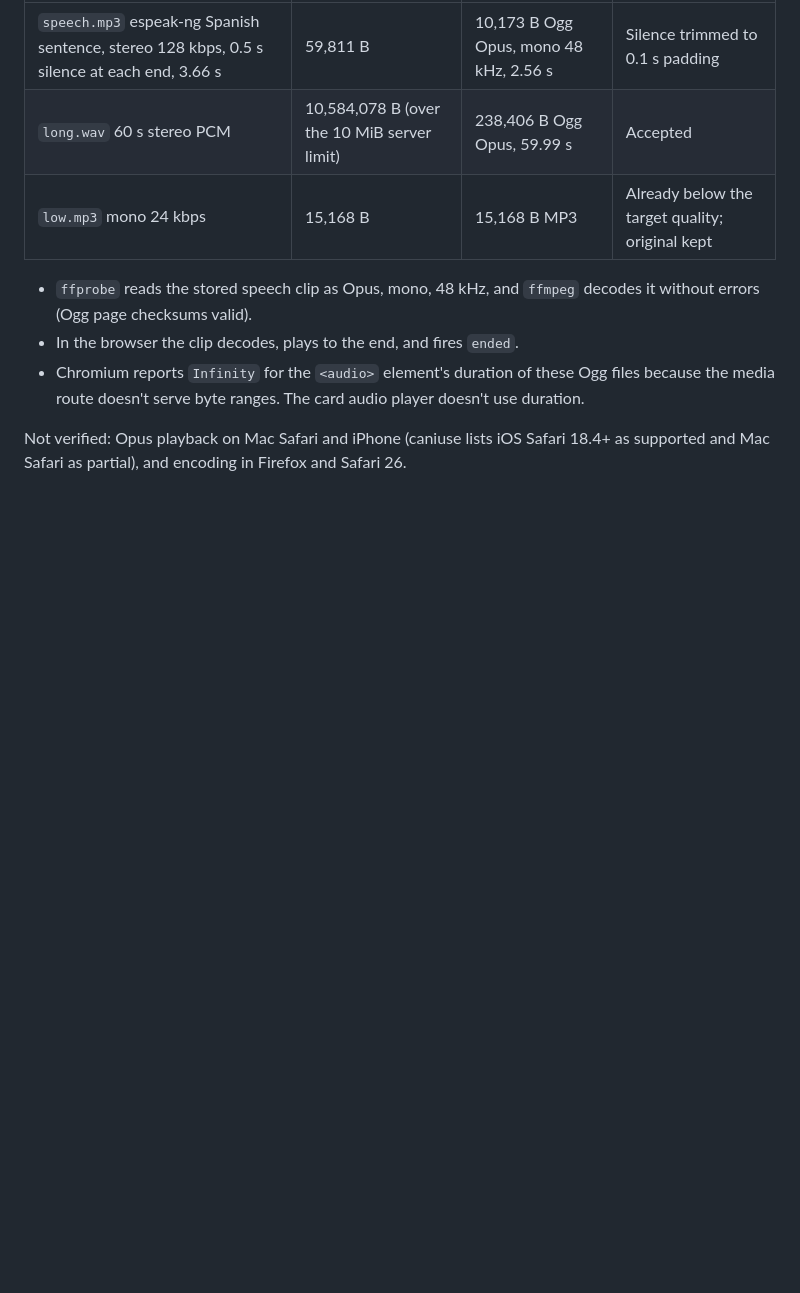
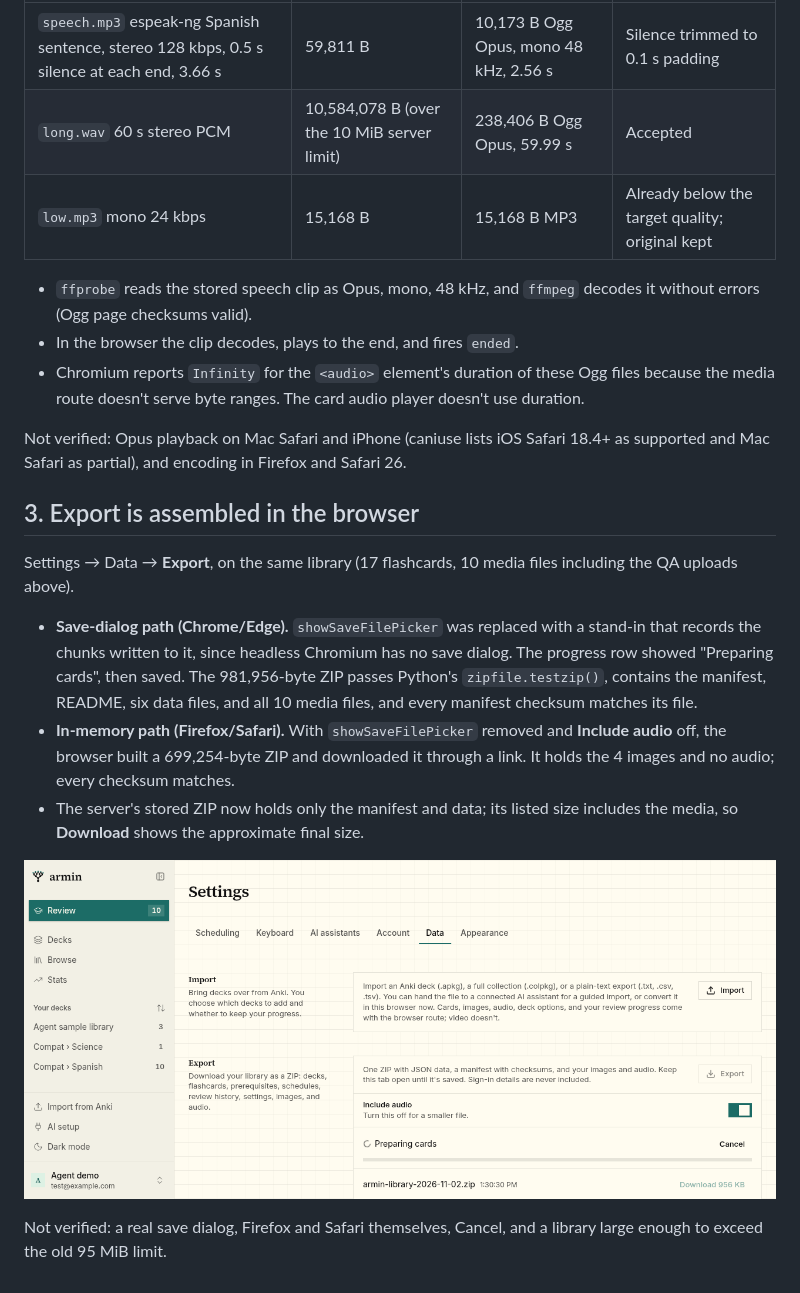
Before and after one commit to andy-spike/armin, a Markdown page: docs/qa/2026-11-02-media-shrinking.md, the part around the change. Rendered like a GitHub page; pictures changed too: docs/qa/2026-11-02-media-shrinking/03-export-progress.png (added); blank space fills up the shorter version.

```diff
--- a/docs/qa/2026-11-02-media-shrinking.md
+++ b/docs/qa/2026-11-02-media-shrinking.md
@@ -45,3 +45,25 @@ Uploaded through the card editor's **Add audio** button in Chromium.
 Not verified: Opus playback on Mac Safari and iPhone (caniuse lists iOS Safari
 18.4+ as supported and Mac Safari as partial), and encoding in Firefox and
 Safari 26.
+
+## 3. Export is assembled in the browser
+
+Settings → Data → **Export**, on the same library (17 flashcards, 10 media
+files including the QA uploads above).
+
+- **Save-dialog path (Chrome/Edge).** `showSaveFilePicker` was replaced with a
+  stand-in that records the chunks written to it, since headless Chromium has
+  no save dialog. The progress row showed "Preparing cards", then saved.
+  The 981,956-byte ZIP passes Python's `zipfile.testzip()`, contains the
+  manifest, README, six data files, and all 10 media files, and every manifest
+  checksum matches its file.
+- **In-memory path (Firefox/Safari).** With `showSaveFilePicker` removed and
+  **Include audio** off, the browser built a 699,254-byte ZIP and downloaded it
+  through a link. It holds the 4 images and no audio; every checksum matches.
+- The server's stored ZIP now holds only the manifest and data; its listed
+  size includes the media, so **Download** shows the approximate final size.
+
+![Export preparing](2026-11-02-media-shrinking/03-export-progress.png)
+
+Not verified: a real save dialog, Firefox and Safari themselves, Cancel, and a
+library large enough to exceed the old 95 MiB limit.
```
Also changed, not shown: packages/backend/README.md (+10 -3 lines), 3 other files.
